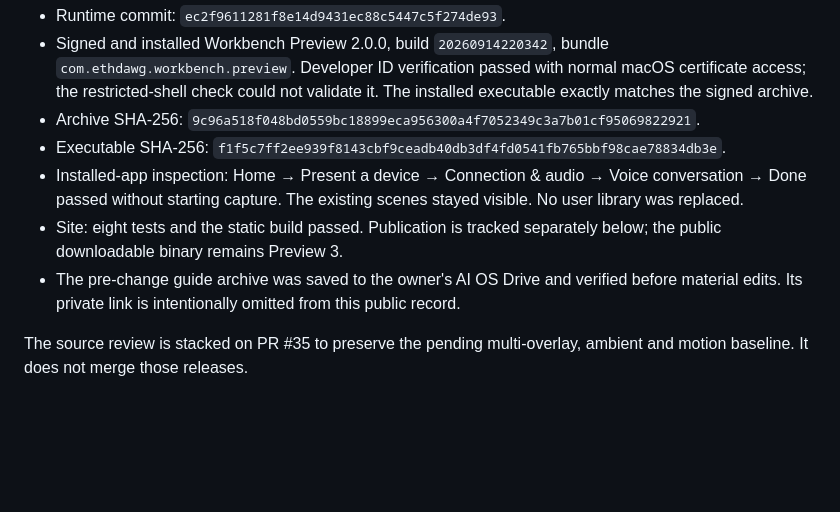
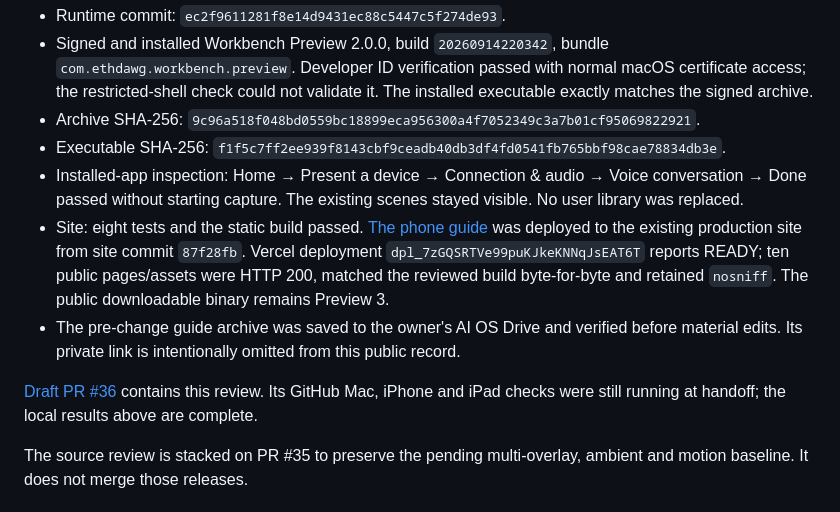
Before and after one commit to EthDawg/local-voice, a Markdown page: docs/verification/2026-09-15-recent-journeys.md, the part around the change. Rendered like a GitHub page; blank space fills up the shorter version.

Commit message:
Record verified site deployment and draft review handoff

```diff
--- a/docs/verification/2026-09-15-recent-journeys.md
+++ b/docs/verification/2026-09-15-recent-journeys.md
@@ -40,8 +40,10 @@ The public phone guide was checked at desktop width and a 390-pixel iPhone viewp
 - Archive SHA-256: `9c96a518f048bd0559bc18899eca956300a4f7052349c3a7b01cf95069822921`.
 - Executable SHA-256: `f1f5c7ff2ee939f8143cbf9ceadb40db3df4fd0541fb765bbf98cae78834db3e`.
 - Installed-app inspection: Home → Present a device → Connection & audio → Voice conversation → Done passed without starting capture. The existing scenes stayed visible. No user library was replaced.
-- Site: eight tests and the static build passed. Publication is tracked separately below; the public downloadable binary remains Preview 3.
+- Site: eight tests and the static build passed. [The phone guide](https://workbench-mac.vercel.app/phone-presenting/) was deployed to the existing production site from site commit `87f28fb`. Vercel deployment `dpl_7zGQSRTVe99puKJkeKNNqJsEAT6T` reports READY; ten public pages/assets were HTTP 200, matched the reviewed build byte-for-byte and retained `nosniff`. The public downloadable binary remains Preview 3.
 - The pre-change guide archive was saved to the owner's AI OS Drive and verified before material edits. Its private link is intentionally omitted from this public record.
+
+[Draft PR #36](https://github.com/EthDawg/workbench/pull/36) contains this review. Its GitHub Mac, iPhone and iPad checks were still running at handoff; the local results above are complete.
 
 The source review is stacked on PR #35 to preserve the pending multi-overlay, ambient and motion baseline. It does not merge those releases.
 
```
